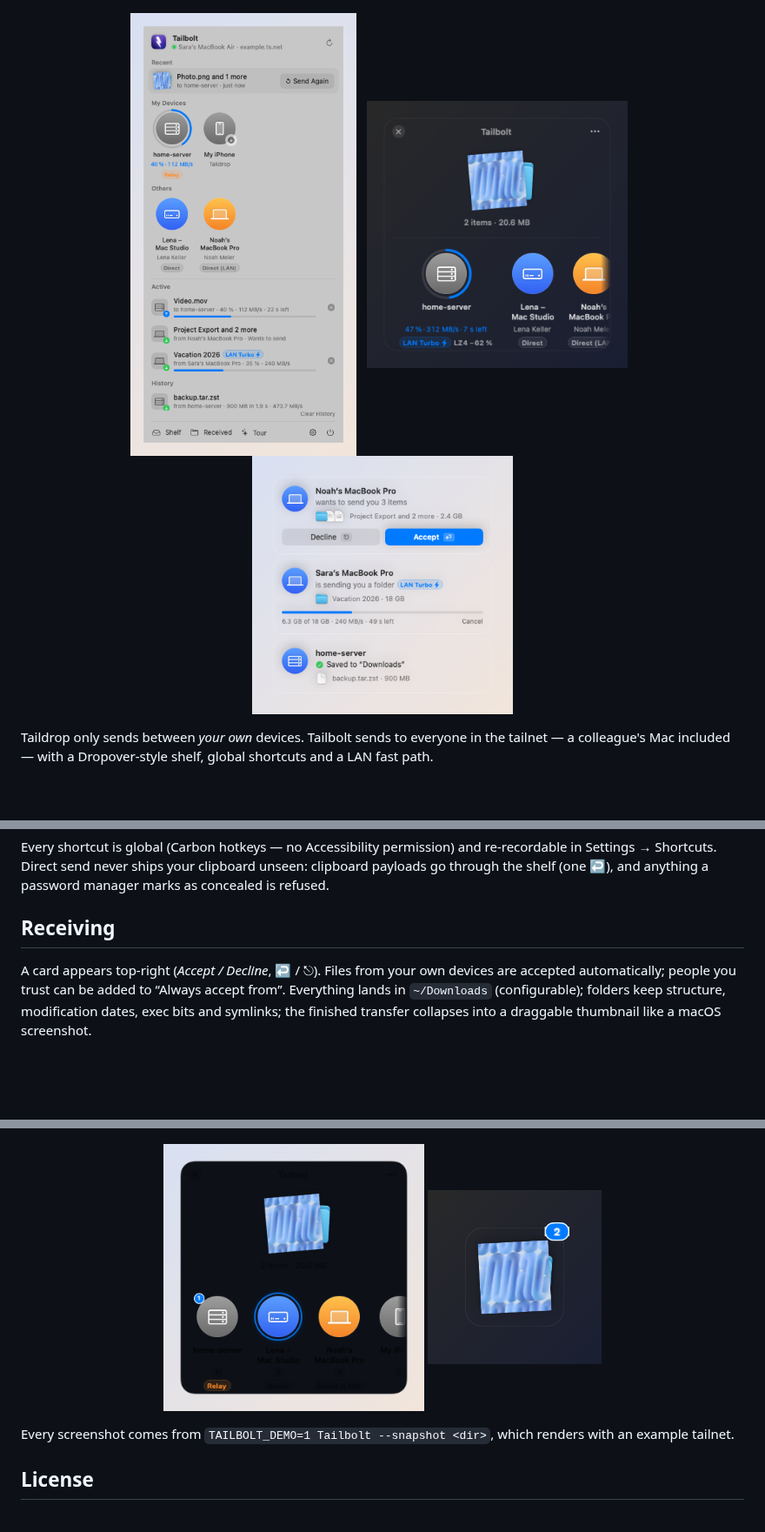
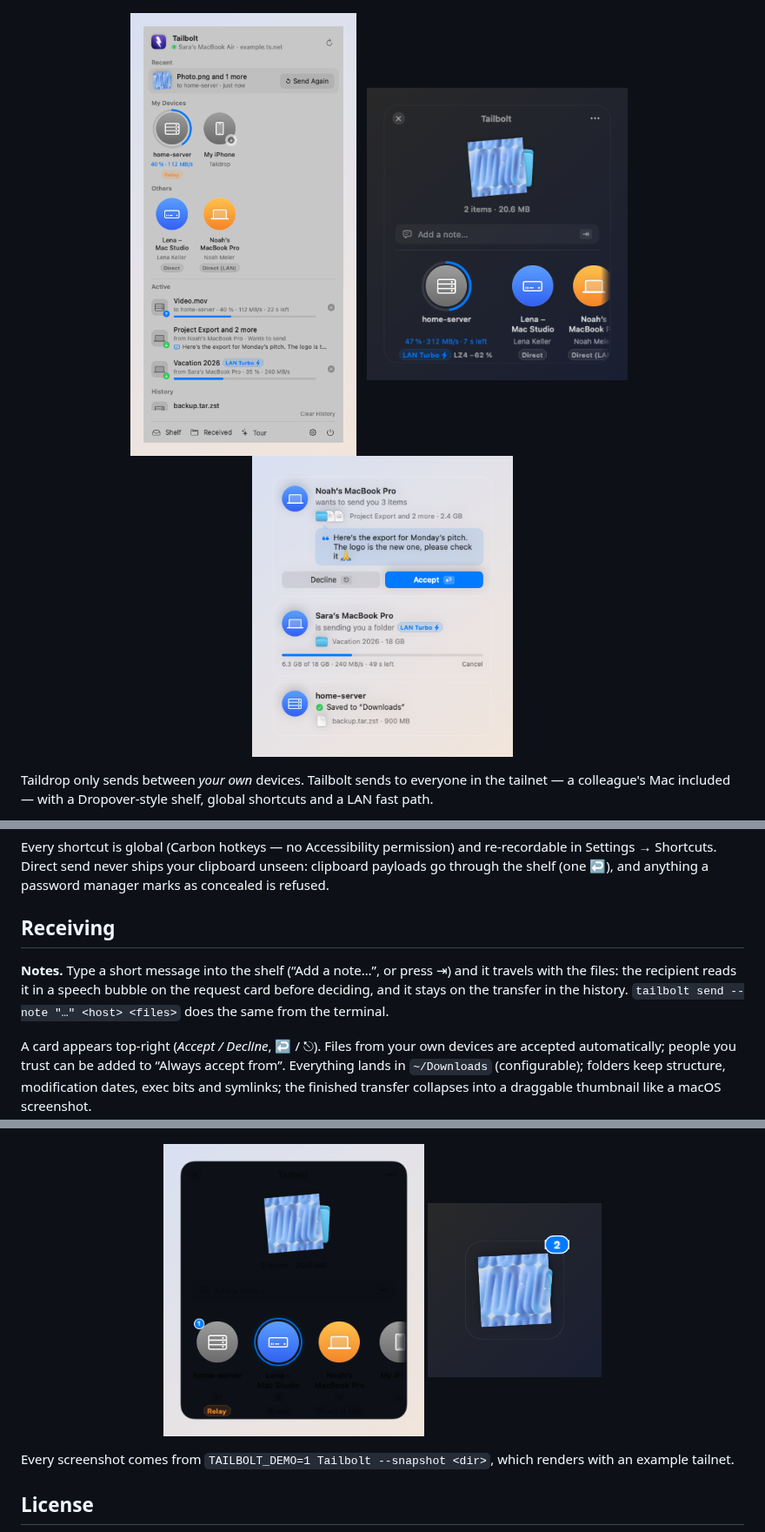
Before and after one commit to KorelUyar/tailbolt, a Markdown page: README.md, 3 parts joined by grey strips. Shown at 87% size. Rendered like a GitHub page; pictures changed too: docs/screenshots/incoming-light.png, docs/screenshots/menu-light.png, docs/screenshots/shelf-keys-light.png; blank space fills up the shorter version.

```diff
--- a/README.md
+++ b/README.md
@@ -70,6 +70,10 @@ Settings → Shortcuts. Direct send never ships your clipboard unseen: clipboard
 the shelf (one ↩), and anything a password manager marks as concealed is refused.
 
 ## Receiving
+
+**Notes.** Type a short message into the shelf (“Add a note…”, or press ⇥) and it travels with the files: the
+recipient reads it in a speech bubble on the request card before deciding, and it stays on the transfer in the
+history. `tailbolt send --note "…" <host> <files>` does the same from the terminal.
 
 A card appears top-right (*Accept / Decline*, ↩ / ⎋). Files from your own devices are accepted
 automatically; people you trust can be added to “Always accept from”. Everything lands in `~/Downloads`
```
Also changed, not shown: other parts of README.md (+1 -1 lines), PROTOCOL.md (+8 -3 lines), 11 other files.
